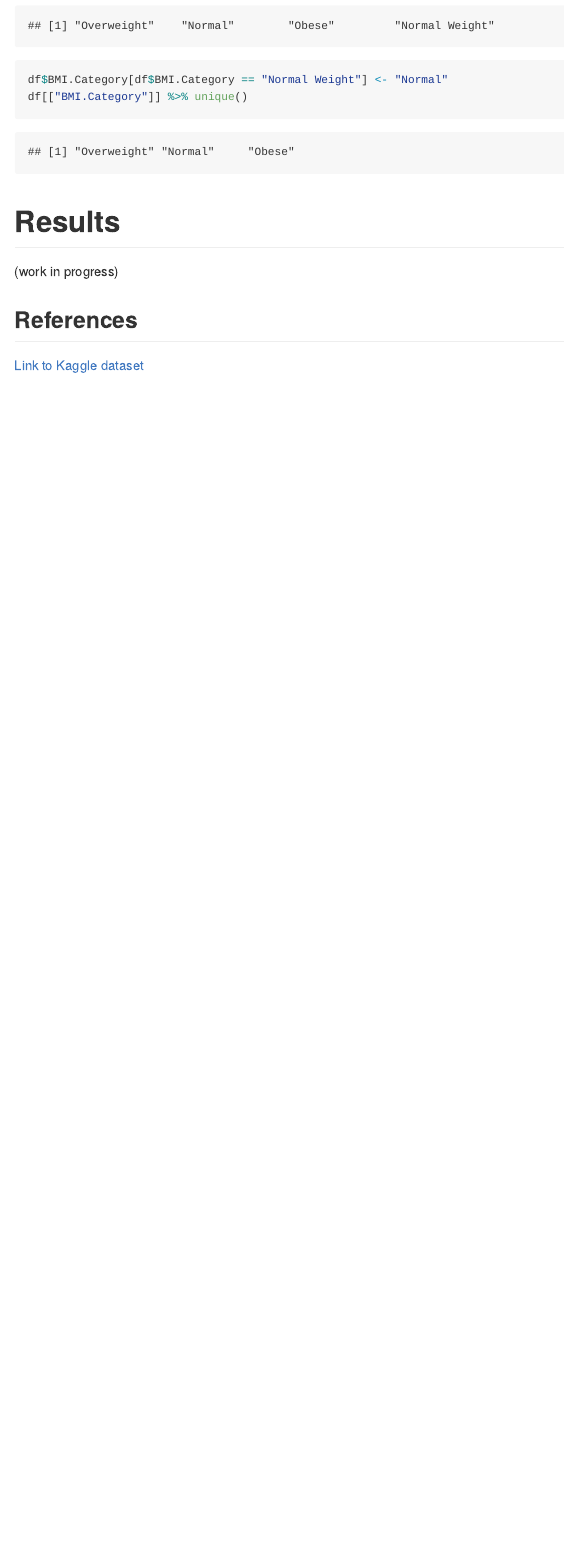
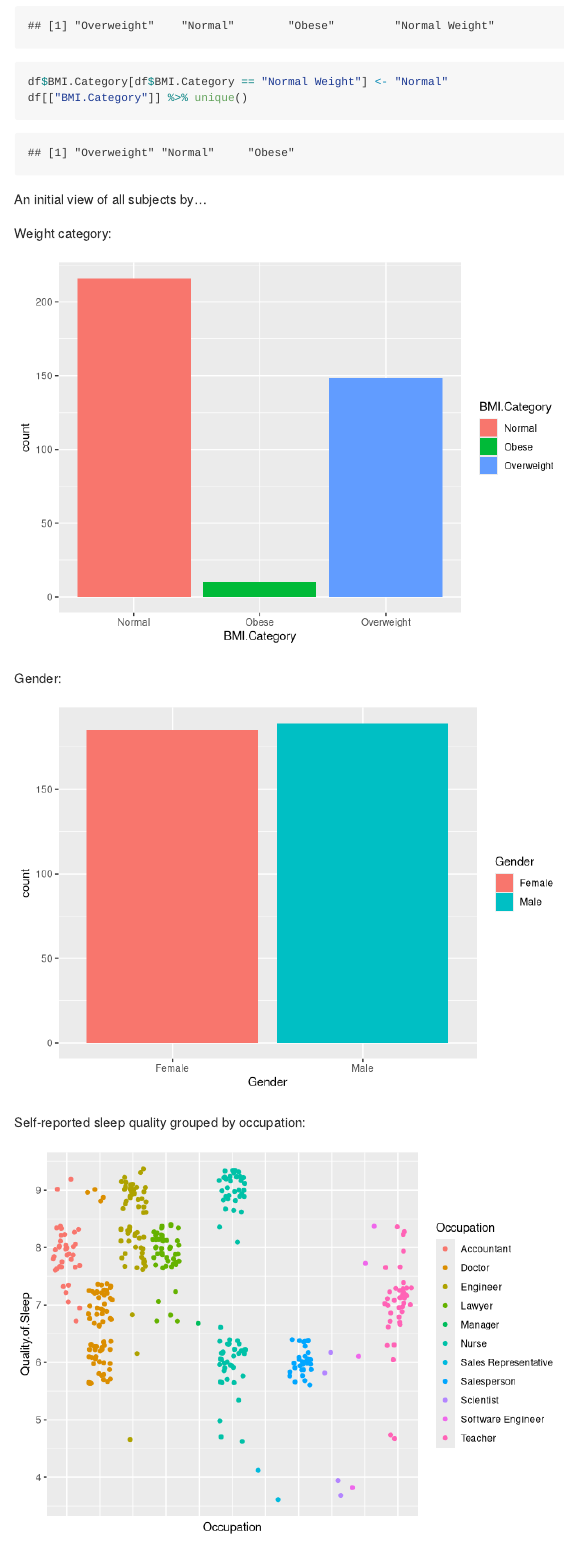
Before and after one commit to DS202-at-ISU/DS202-final-project-Team_99, an R Markdown document (README.Rmd): the page in a window 1100 px wide, from 1170 px down before the commit and from 1240 px down after it, so that both start at the same text. Rendered offline with R 4.5, knitr and Pandoc, with nearby package versions; code that draws random numbers runs with fixed seeds of ours.

Commit message:
add charts: initial overview

````diff
--- a/README.Rmd
+++ b/README.Rmd
@@ -106,3 +110,21 @@ df$BMI.Category[df$BMI.Category == "Normal Weight"] <- "Normal"
 df[["BMI.Category"]] %>% unique()
 ```
 
+An initial view of all subjects by...\
+
+Weight category:\
+```{r}
+df %>% ggplot(aes(x = BMI.Category, fill = BMI.Category)) + geom_bar()
+```
+\
+Gender:\
+```{r}
+df %>% ggplot(aes(x = Gender, fill = Gender)) + geom_bar()
+```
+\
+
+Self-reported sleep quality grouped by occupation:\
+```{r}
+p1 <- df %>% ggplot(aes(x = Occupation, y = Quality.of.Sleep, color = Occupation))
+p1 + geom_jitter() + theme(axis.text.x=element_blank(), axis.ticks.x=element_blank()) +
+  scale_y_continuous(n.breaks=10)
@@ -116,2 +143 @@ What are the variables that you will be using in the main part of the report? Wh
 
-(work in progress)
````
Also changed, not shown: README.md, README_files/figure-gfm/unnamed-chunk-5-1.png (added), README_files/figure-gfm/unnamed-chunk-6-1.png (added), README_files/figure-gfm/unnamed-chunk-7-1.png (added), README.Rmd (17 more changed lines).
